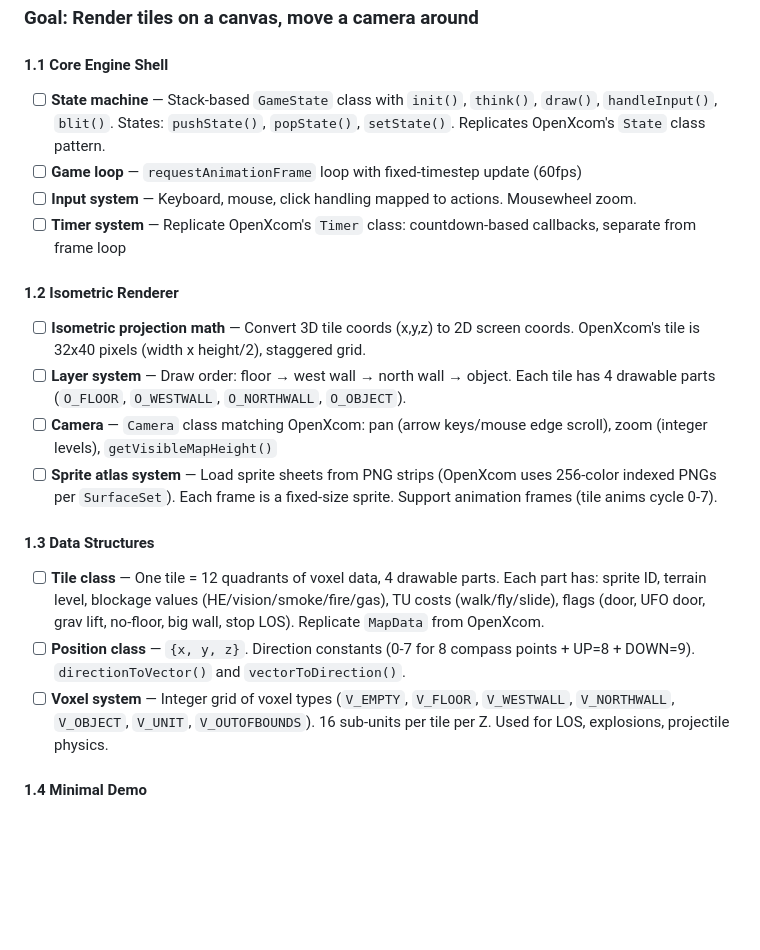
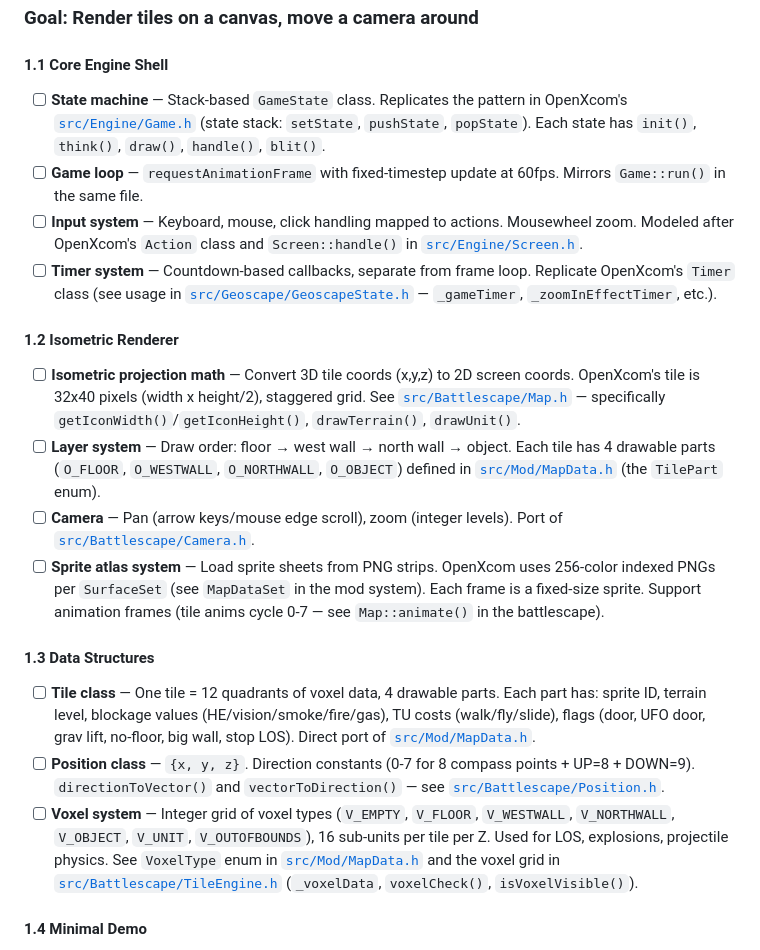
Before and after one commit to kwartler/tkcom, a Markdown page: README.md, the part around one of its changes. Drawn GitHub-style; blank space fills up the shorter version.

```diff
--- a/README.md
+++ b/README.md
@@ -49,21 +49,21 @@ Game (state machine stack)
 ### Goal: Render tiles on a canvas, move a camera around
 
 #### 1.1 Core Engine Shell
-- [ ] **State machine** — Stack-based `GameState` class with `init()`, `think()`, `draw()`, `handleInput()`, `blit()`. States: `pushState()`, `popState()`, `setState()`. Replicates OpenXcom's `State` class pattern.
-- [ ] **Game loop** — `requestAnimationFrame` loop with fixed-timestep update (60fps)
-- [ ] **Input system** — Keyboard, mouse, click handling mapped to actions. Mousewheel zoom.
-- [ ] **Timer system** — Replicate OpenXcom's `Timer` class: countdown-based callbacks, separate from frame loop
+- [ ] **State machine** — Stack-based `GameState` class. Replicates the pattern in OpenXcom's [`src/Engine/Game.h`](https://github.com/OpenXcom/OpenXcom/blob/master/src/Engine/Game.h) (state stack: `setState`, `pushState`, `popState`). Each state has `init()`, `think()`, `draw()`, `handle()`, `blit()`.
+- [ ] **Game loop** — `requestAnimationFrame` with fixed-timestep update at 60fps. Mirrors `Game::run()` in the same file.
+- [ ] **Input system** — Keyboard, mouse, click handling mapped to actions. Mousewheel zoom. Modeled after OpenXcom's `Action` class and `Screen::handle()` in [`src/Engine/Screen.h`](https://github.com/OpenXcom/OpenXcom/blob/master/src/Engine/Screen.h).
+- [ ] **Timer system** — Countdown-based callbacks, separate from frame loop. Replicate OpenXcom's `Timer` class (see usage in [`src/Geoscape/GeoscapeState.h`](https://github.com/OpenXcom/OpenXcom/blob/master/src/Geoscape/GeoscapeState.h) — `_gameTimer`, `_zoomInEffectTimer`, etc.).
 
 #### 1.2 Isometric Renderer
-- [ ] **Isometric projection math** — Convert 3D tile coords (x,y,z) to 2D screen coords. OpenXcom's tile is 32x40 pixels (width x height/2), staggered grid.
-- [ ] **Layer system** — Draw order: floor → west wall → north wall → object. Each tile has 4 drawable parts (`O_FLOOR`, `O_WESTWALL`, `O_NORTHWALL`, `O_OBJECT`).
-- [ ] **Camera** — `Camera` class matching OpenXcom: pan (arrow keys/mouse edge scroll), zoom (integer levels), `getVisibleMapHeight()`
-- [ ] **Sprite atlas system** — Load sprite sheets from PNG strips (OpenXcom uses 256-color indexed PNGs per `SurfaceSet`). Each frame is a fixed-size sprite. Support animation frames (tile anims cycle 0-7).
+- [ ] **Isometric projection math** — Convert 3D tile coords (x,y,z) to 2D screen coords. OpenXcom's tile is 32x40 pixels (width x height/2), staggered grid. See [`src/Battlescape/Map.h`](https://github.com/OpenXcom/OpenXcom/blob/master/src/Battlescape/Map.h) — specifically `getIconWidth()`/`getIconHeight()`, `drawTerrain()`, `drawUnit()`.
+- [ ] **Layer system** — Draw order: floor → west wall → north wall → object. Each tile has 4 drawable parts (`O_FLOOR`, `O_WESTWALL`, `O_NORTHWALL`, `O_OBJECT`) defined in [`src/Mod/MapData.h`](https://github.com/OpenXcom/OpenXcom/blob/master/src/Mod/MapData.h) (the `TilePart` enum).
+- [ ] **Camera** — Pan (arrow keys/mouse edge scroll), zoom (integer levels). Port of [`src/Battlescape/Camera.h`](https://github.com/OpenXcom/OpenXcom/blob/master/src/Battlescape/Camera.h).
+- [ ] **Sprite atlas system** — Load sprite sheets from PNG strips. OpenXcom uses 256-color indexed PNGs per `SurfaceSet` (see `MapDataSet` in the mod system). Each frame is a fixed-size sprite. Support animation frames (tile anims cycle 0-7 — see `Map::animate()` in the battlescape).
 
 #### 1.3 Data Structures
-- [ ] **Tile class** — One tile = 12 quadrants of voxel data, 4 drawable parts. Each part has: sprite ID, terrain level, blockage values (HE/vision/smoke/fire/gas), TU costs (walk/fly/slide), flags (door, UFO door, grav lift, no-floor, big wall, stop LOS). Replicate `MapData` from OpenXcom.
-- [ ] **Position class** — `{x, y, z}`. Direction constants (0-7 for 8 compass points + UP=8 + DOWN=9). `directionToVector()` and `vectorToDirection()`.
-- [ ] **Voxel system** — Integer grid of voxel types (`V_EMPTY`, `V_FLOOR`, `V_WESTWALL`, `V_NORTHWALL`, `V_OBJECT`, `V_UNIT`, `V_OUTOFBOUNDS`). 16 sub-units per tile per Z. Used for LOS, explosions, projectile physics.
+- [ ] **Tile class** — One tile = 12 quadrants of voxel data, 4 drawable parts. Each part has: sprite ID, terrain level, blockage values (HE/vision/smoke/fire/gas), TU costs (walk/fly/slide), flags (door, UFO door, grav lift, no-floor, big wall, stop LOS). Direct port of [`src/Mod/MapData.h`](https://github.com/OpenXcom/OpenXcom/blob/master/src/Mod/MapData.h).
+- [ ] **Position class** — `{x, y, z}`. Direction constants (0-7 for 8 compass points + UP=8 + DOWN=9). `directionToVector()` and `vectorToDirection()` — see [`src/Battlescape/Position.h`](https://github.com/OpenXcom/OpenXcom/blob/master/src/Battlescape/Position.h).
+- [ ] **Voxel system** — Integer grid of voxel types (`V_EMPTY`, `V_FLOOR`, `V_WESTWALL`, `V_NORTHWALL`, `V_OBJECT`, `V_UNIT`, `V_OUTOFBOUNDS`), 16 sub-units per tile per Z. Used for LOS, explosions, projectile physics. See `VoxelType` enum in [`src/Mod/MapData.h`](https://github.com/OpenXcom/OpenXcom/blob/master/src/Mod/MapData.h) and the voxel grid in [`src/Battlescape/TileEngine.h`](https://github.com/OpenXcom/OpenXcom/blob/master/src/Battlescape/TileEngine.h) (`_voxelData`, `voxelCheck()`, `isVoxelVisible()`).
 
 #### 1.4 Minimal Demo
 - [ ] Load a simple hardcoded battle map (10x10x4 tiles)
```
Also changed, not shown: other parts of README.md (+50 -50 lines).
